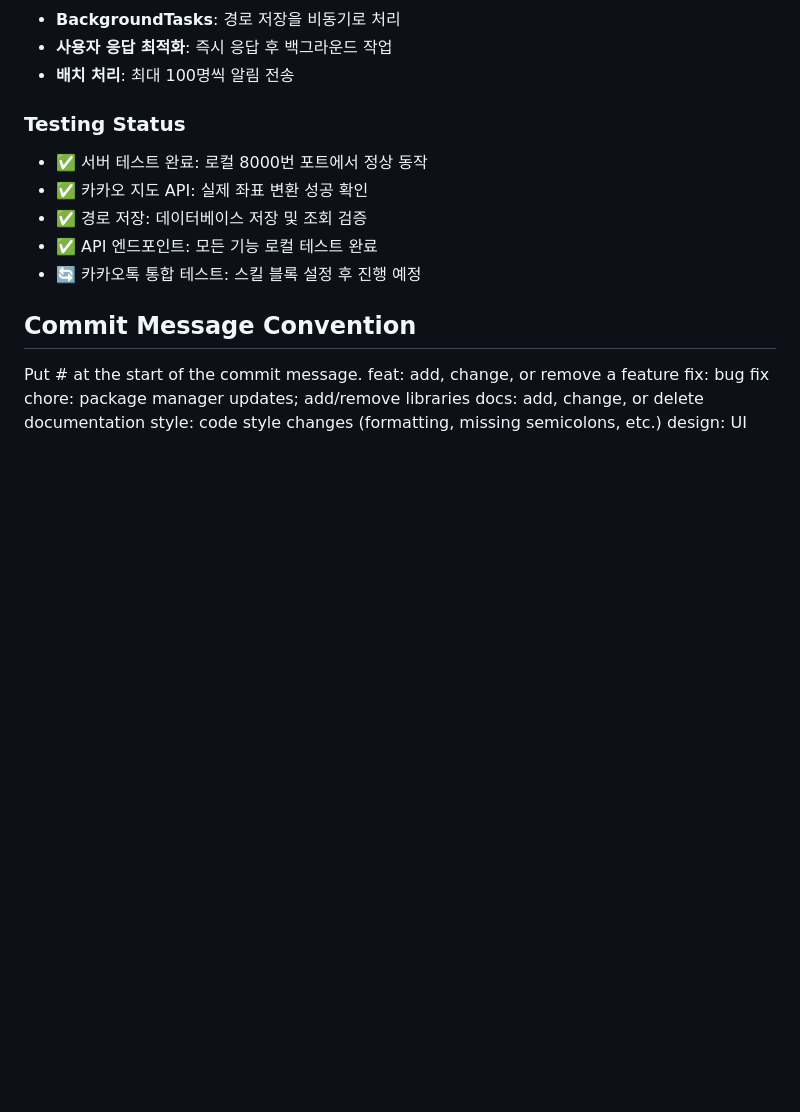
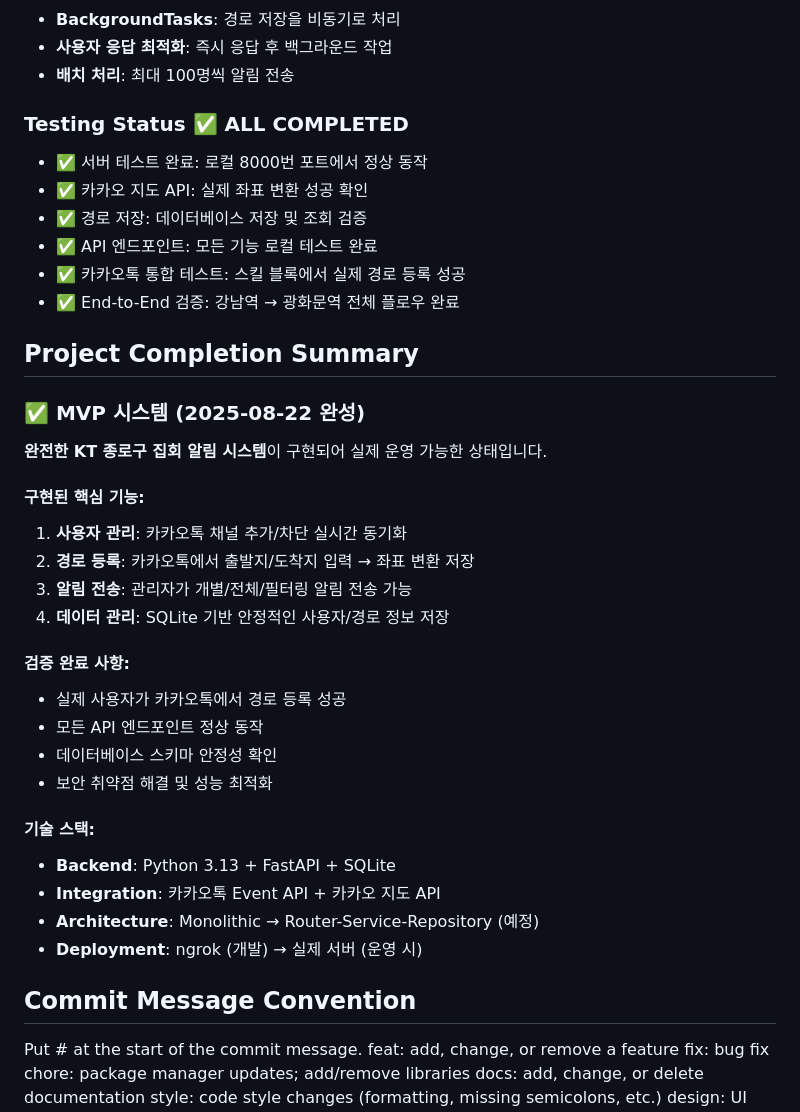
Before and after one commit to hoonly01/kt-demo-alarm, a Markdown page: CLAUDE.md, the part around one of its changes. GitHub-like rendering; blank space fills up the shorter version.

```diff
--- a/CLAUDE.md
+++ b/CLAUDE.md
@@ -143,12 +172,36 @@ uvicorn main:app --reload --port 8000
 - **사용자 응답 최적화**: 즉시 응답 후 백그라운드 작업
 - **배치 처리**: 최대 100명씩 알림 전송
 
-### Testing Status
+### Testing Status ✅ ALL COMPLETED
 - ✅ 서버 테스트 완료: 로컬 8000번 포트에서 정상 동작
 - ✅ 카카오 지도 API: 실제 좌표 변환 성공 확인
 - ✅ 경로 저장: 데이터베이스 저장 및 조회 검증
 - ✅ API 엔드포인트: 모든 기능 로컬 테스트 완료
-- 🔄 카카오톡 통합 테스트: 스킬 블록 설정 후 진행 예정
+- ✅ 카카오톡 통합 테스트: 스킬 블록에서 실제 경로 등록 성공
+- ✅ End-to-End 검증: 강남역 → 광화문역 전체 플로우 완료
+
+## Project Completion Summary
+
+### ✅ MVP 시스템 (2025-08-22 완성)
+**완전한 KT 종로구 집회 알림 시스템**이 구현되어 실제 운영 가능한 상태입니다.
+
+#### 구현된 핵심 기능:
+1. **사용자 관리**: 카카오톡 채널 추가/차단 실시간 동기화
+2. **경로 등록**: 카카오톡에서 출발지/도착지 입력 → 좌표 변환 저장
+3. **알림 전송**: 관리자가 개별/전체/필터링 알림 전송 가능
+4. **데이터 관리**: SQLite 기반 안정적인 사용자/경로 정보 저장
+
+#### 검증 완료 사항:
+- 실제 사용자가 카카오톡에서 경로 등록 성공
+- 모든 API 엔드포인트 정상 동작
+- 데이터베이스 스키마 안정성 확인
+- 보안 취약점 해결 및 성능 최적화
+
+#### 기술 스택:
+- **Backend**: Python 3.13 + FastAPI + SQLite
+- **Integration**: 카카오톡 Event API + 카카오 지도 API
+- **Architecture**: Monolithic → Router-Service-Repository (예정)
+- **Deployment**: ngrok (개발) → 실제 서버 (운영 시)
 
 ## Commit Message Convention
 Put #<issue-number> at the start of the commit message.
```
Also changed, not shown: other parts of CLAUDE.md (+37 -8 lines).
